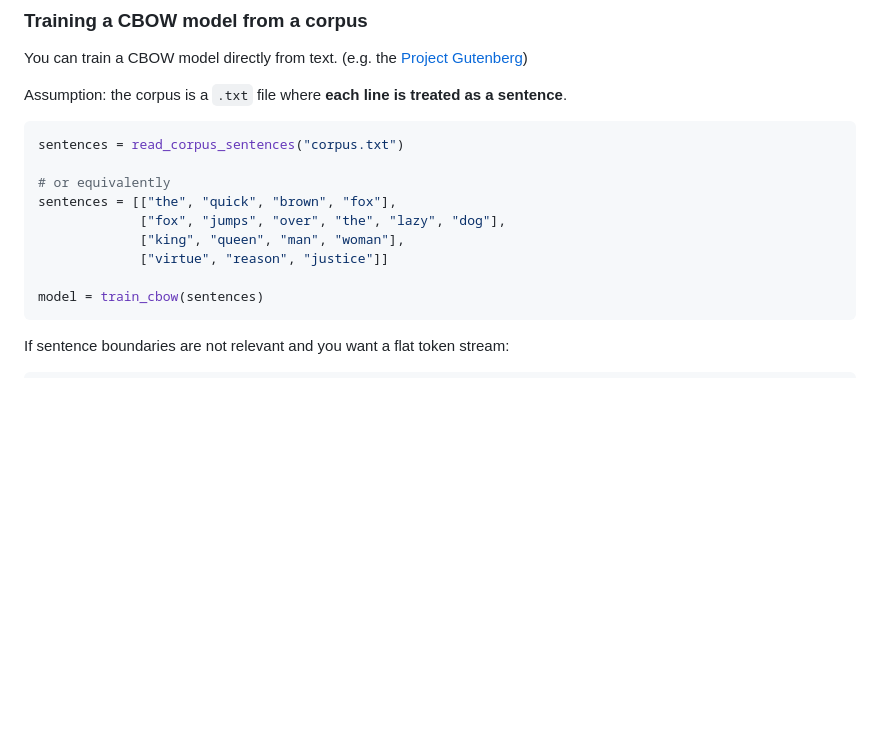
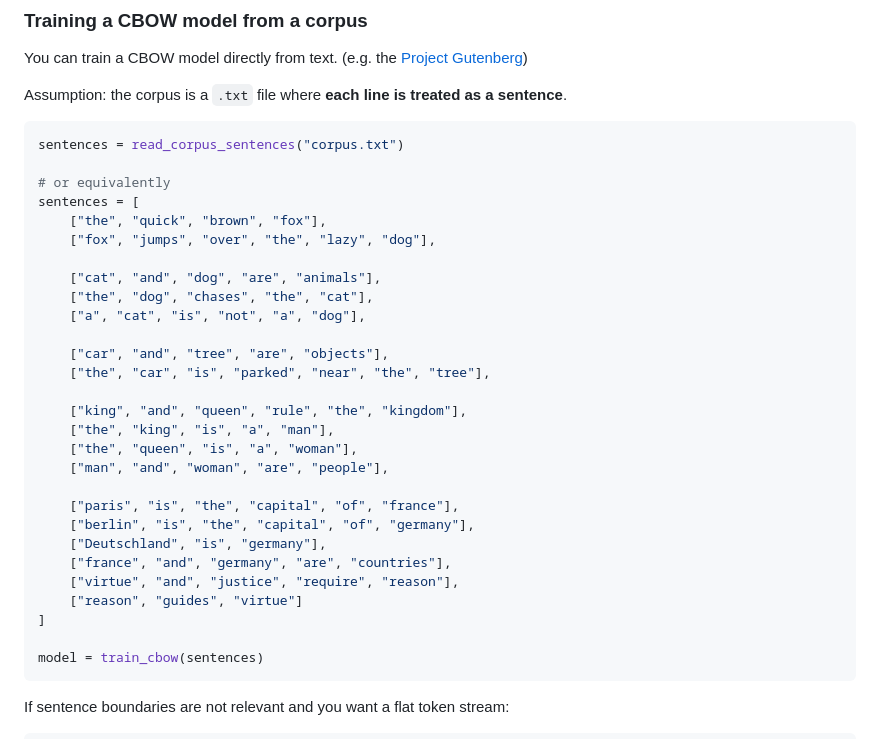
Before and after one commit to UhhhItsMax/Word2Vec.jl, a Markdown page: README.md, the part around the change. GitHub-like rendering; blank space fills up the shorter version.

````diff
--- a/README.md
+++ b/README.md
@@ -101,10 +101,29 @@ Assumption: the corpus is a `.txt` file where **each line is treated as a senten
 sentences = read_corpus_sentences("corpus.txt")
 
 # or equivalently
-sentences = [["the", "quick", "brown", "fox"],
-             ["fox", "jumps", "over", "the", "lazy", "dog"],
-             ["king", "queen", "man", "woman"],
-             ["virtue", "reason", "justice"]]
+sentences = [
+    ["the", "quick", "brown", "fox"],
+    ["fox", "jumps", "over", "the", "lazy", "dog"],
+
+    ["cat", "and", "dog", "are", "animals"],
+    ["the", "dog", "chases", "the", "cat"],
+    ["a", "cat", "is", "not", "a", "dog"],
+
+    ["car", "and", "tree", "are", "objects"],
+    ["the", "car", "is", "parked", "near", "the", "tree"],
+
+    ["king", "and", "queen", "rule", "the", "kingdom"],
+    ["the", "king", "is", "a", "man"],
+    ["the", "queen", "is", "a", "woman"],
+    ["man", "and", "woman", "are", "people"],
+
+    ["paris", "is", "the", "capital", "of", "france"],
+    ["berlin", "is", "the", "capital", "of", "germany"],
+    ["Deutschland", "is", "germany"],
+    ["france", "and", "germany", "are", "countries"],
+    ["virtue", "and", "justice", "require", "reason"],
+    ["reason", "guides", "virtue"]
+]
 
 model = train_cbow(sentences)
 ```
````
